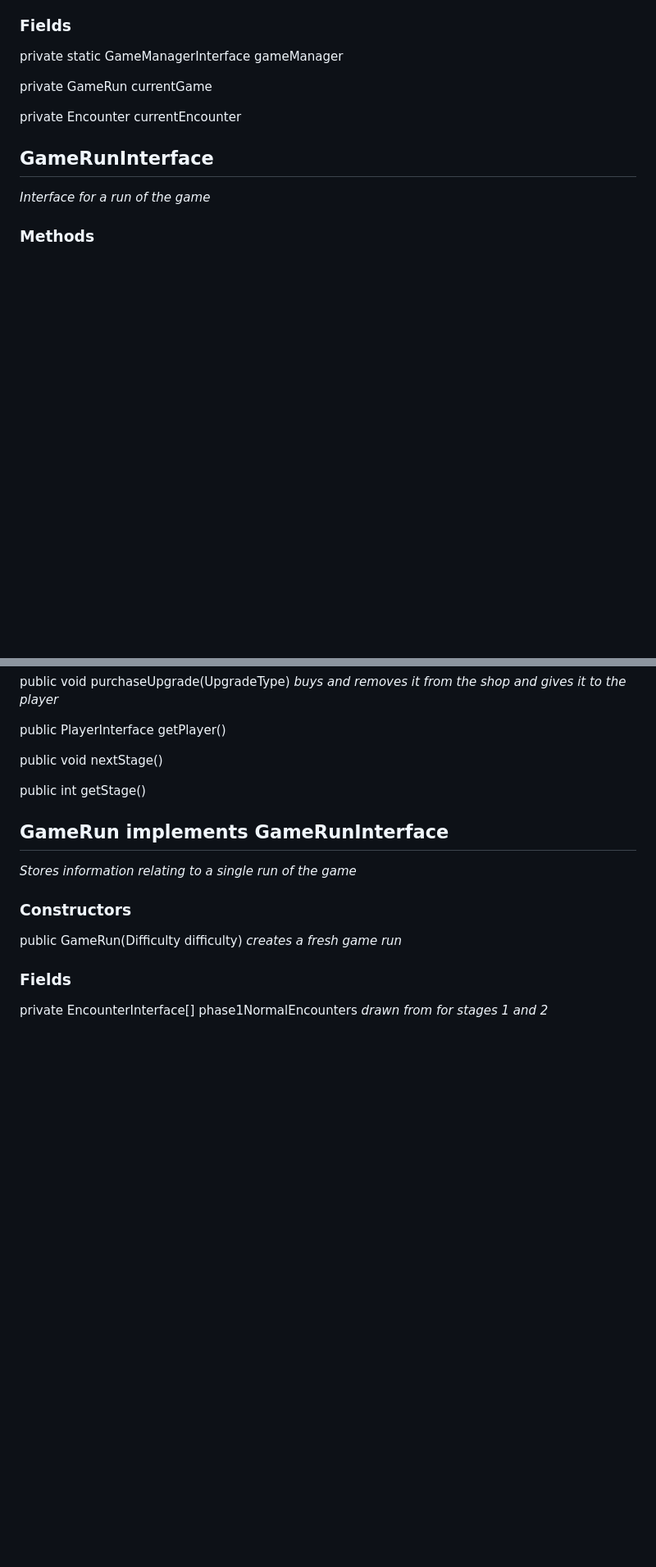
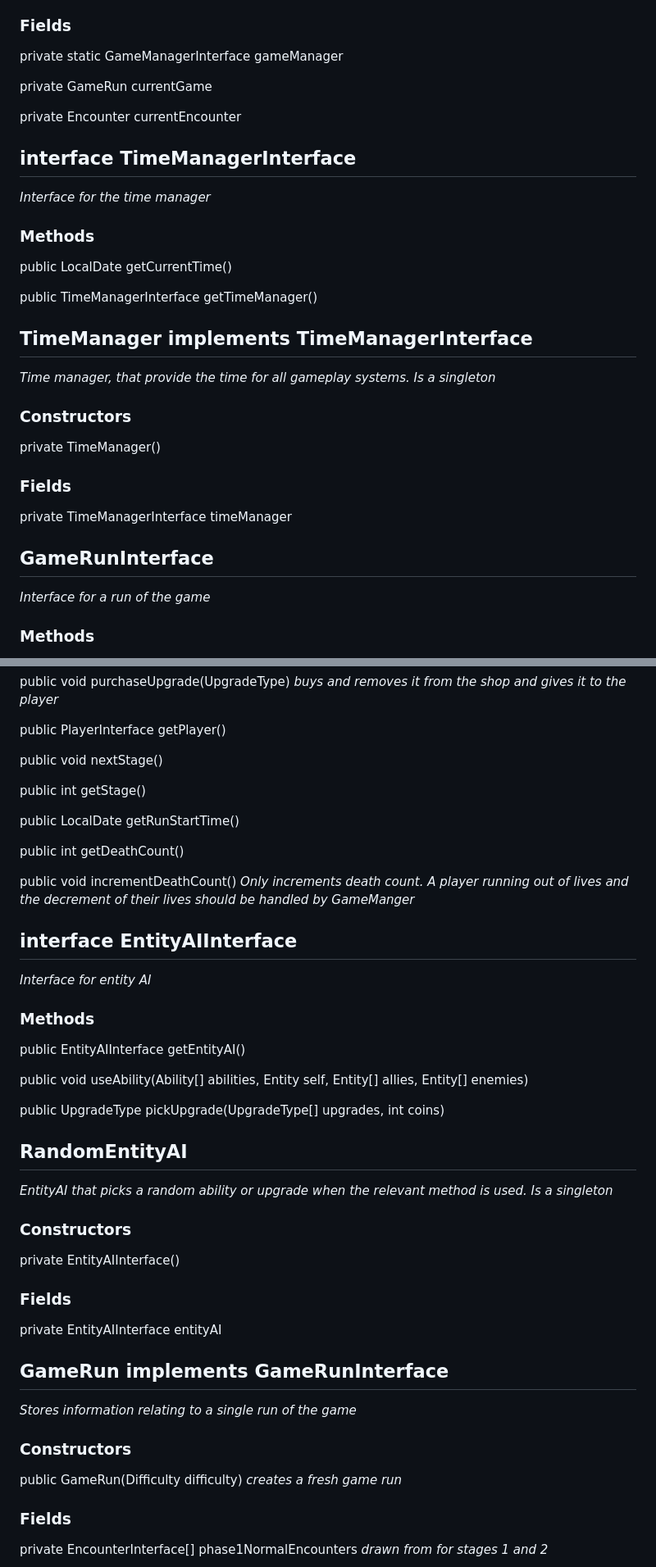
Before and after one commit to AtlasICL/com2020, a Markdown page: meetings/Java App Interface Specification.md, 2 parts joined by grey strips. Shown at 82% size. Drawn GitHub-style; blank space fills up the shorter version.

Commit message:
Updated interfaces to include code for agent runs (and entity AI) as well as a time manager for testing

```diff
--- a/meetings/Java App Interface Specification.md
+++ b/meetings/Java App Interface Specification.md
@@ -18,6 +18,20 @@ private GameRun currentGame
 
 private Encounter currentEncounter
 
+## interface TimeManagerInterface
+*Interface for the time manager*
+### Methods
+public LocalDate getCurrentTime()
+
+public TimeManagerInterface getTimeManager()
+
+## TimeManager implements TimeManagerInterface
+*Time manager, that provide the time for all gameplay systems. Is a singleton*
+### Constructors
+private TimeManager()
+### Fields
+private TimeManagerInterface timeManager
+
 ## GameRunInterface
 *Interface for a run of the game*
 ### Methods
@@ -33,6 +47,27 @@ public void nextStage()
 
 public int getStage()
 
+public LocalDate getRunStartTime()
+
+public int getDeathCount()
+
+public void incrementDeathCount() *Only increments death count. A player running out of lives and the decrement of their lives should be handled by GameManger*
+
+## interface EntityAIInterface
+*Interface for entity AI*
+### Methods
+public EntityAIInterface getEntityAI()
+
+public void useAbility(Ability[] abilities, Entity self, Entity[] allies, Entity[] enemies)
+
+public UpgradeType pickUpgrade(UpgradeType[] upgrades, int coins)
+
+## RandomEntityAI
+*EntityAI that picks a random ability or upgrade when the relevant method is used. Is a singleton*
+### Constructors
+private EntityAIInterface()
+### Fields
+private EntityAIInterface entityAI
 
 ## GameRun implements GameRunInterface
 *Stores information relating to a single run of the game*
```
Also changed, not shown: other parts of meetings/Java App Interface Specification.md (+40 -20 lines).
